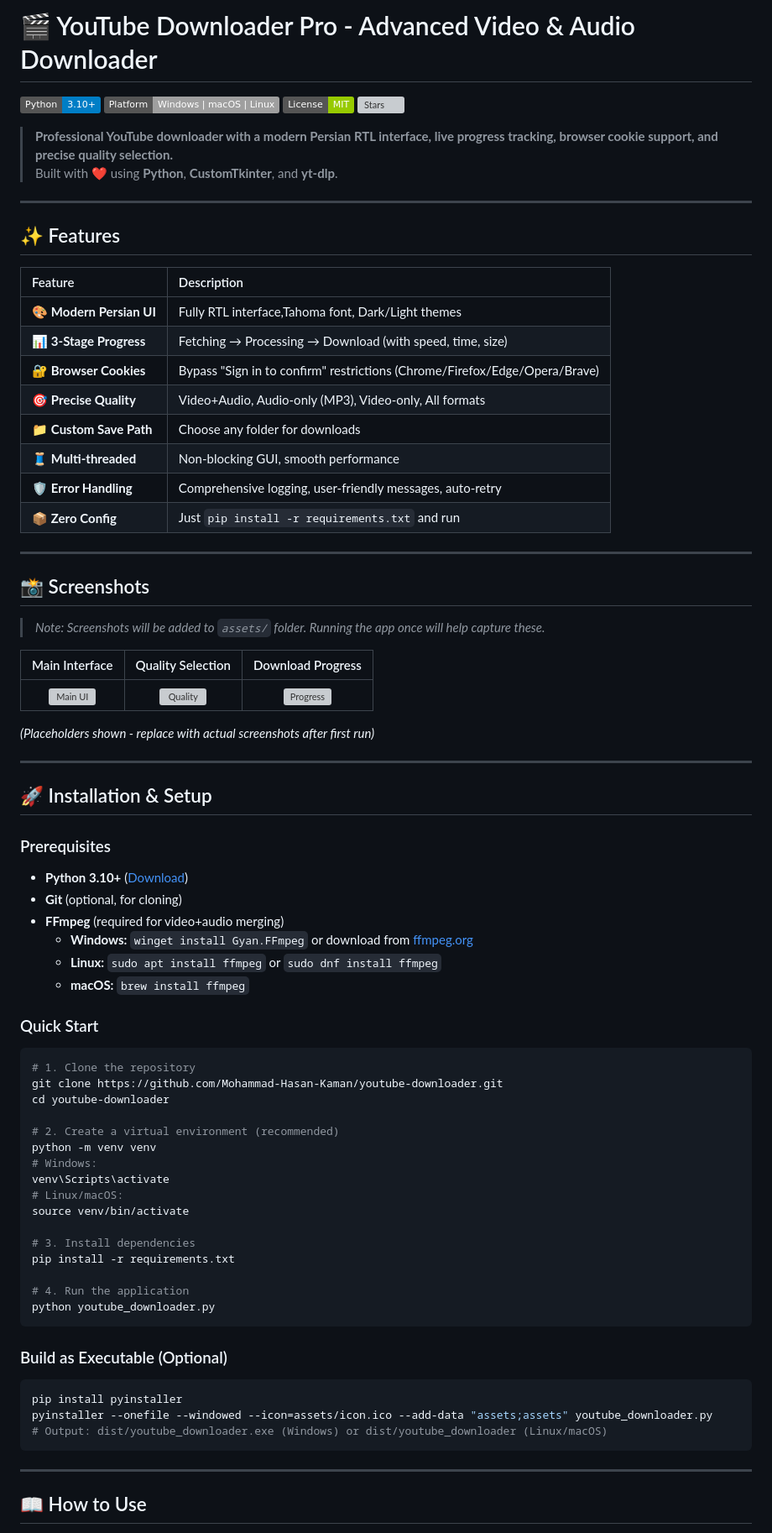
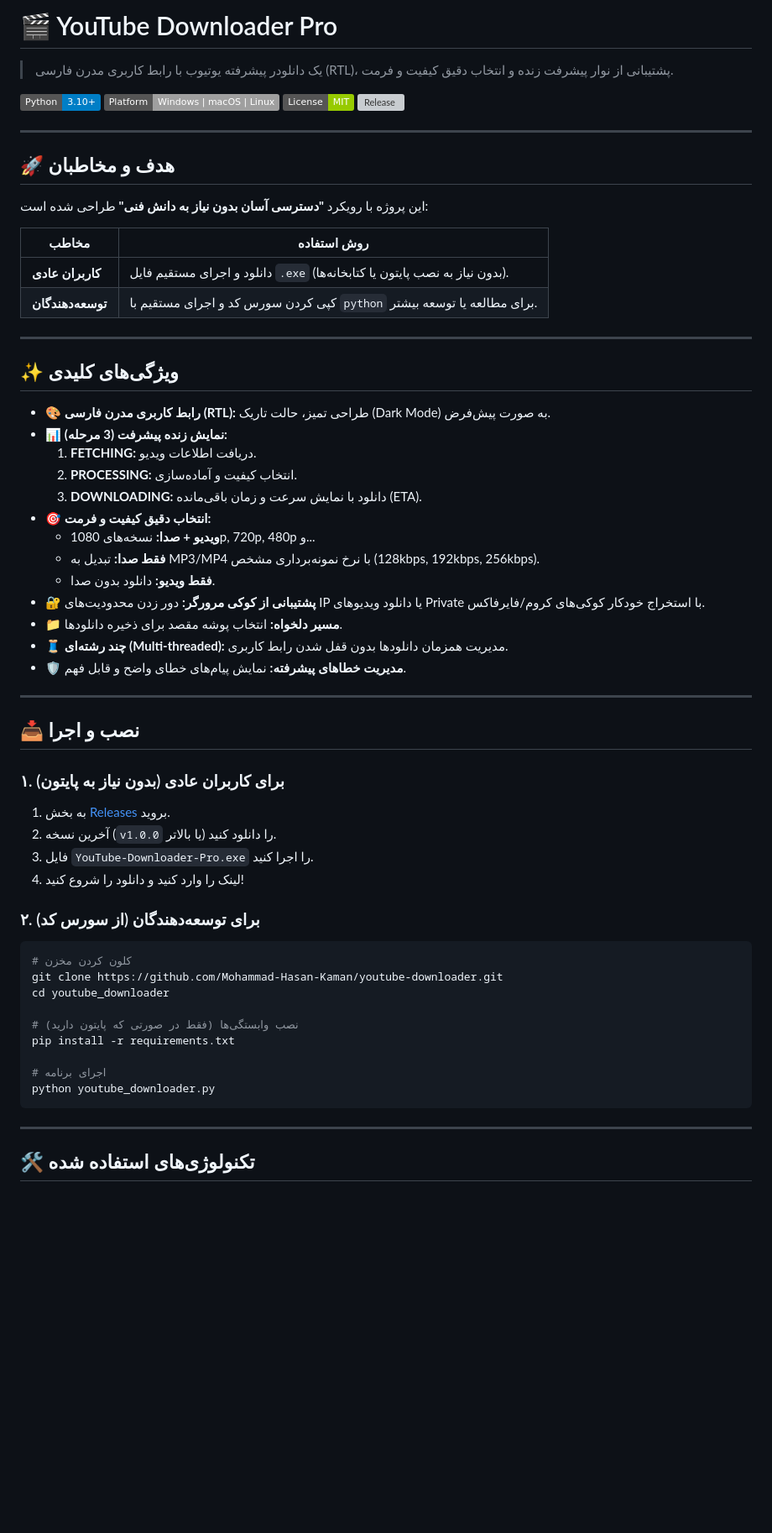
Before and after one commit to Mohammad-Hasan-Kaman/youtube-downloader, a Markdown page: README.md, the part around one of its changes. Shown at 84% size. GitHub-like rendering; badges without logos; blank space fills up the shorter version; grey boxes are pictures that could not be loaded.

Commit message:
refactor: Redesign README for clarity - remove fluff, verify features, and target both casual & dev users

````diff
--- a/README.md
+++ b/README.md
@@ -1,80 +1,65 @@
-# 🎬 YouTube Downloader Pro - Advanced Video & Audio Downloader
+# 🎬 YouTube Downloader Pro
+
+> یک دانلودر پیشرفته یوتیوب با رابط کاربری مدرن فارسی (RTL)، پشتیبانی از نوار پیشرفت زنده و انتخاب دقیق کیفیت و فرمت.
 
 [![Python](https://img.shields.io/badge/Python-3.10+-blue.svg?logo=python&logoColor=white)](https://python.org)
 [![Platform](https://img.shields.io/badge/Platform-Windows%20%7C%20macOS%20%7C%20Linux-lightgrey.svg)]()
 [![License](https://img.shields.io/badge/License-MIT-green.svg)](LICENSE)
-[![Stars](https://img.shields.io/github/stars/Mohammad-Hasan-Kaman/youtube-downloader?style=social)](https://github.com/Mohammad-Hasan-Kaman/youtube-downloader)
-
-> **Professional YouTube downloader with a modern Persian RTL interface, live progress tracking, browser cookie support, and precise quality selection.**
-> Built with ❤️ using **Python**, **CustomTkinter**, and **yt-dlp**.
+[![Release](https://img.shields.io/github/v/release/Mohammad-Hasan-Kaman/youtube-downloader?color=blue)](https://github.com/Mohammad-Hasan-Kaman/youtube-downloader/releases)
 
 ---
 
-## ✨ Features
+## 🚀 هدف و مخاطبان
 
-| Feature | Description |
-|:---|:---|
-| 🎨 **Modern Persian UI** | Fully RTL interface,Tahoma font, Dark/Light themes |
-| 📊 **3-Stage Progress** | Fetching → Processing → Download (with speed, time, size) |
-| 🔐 **Browser Cookies** | Bypass "Sign in to confirm" restrictions (Chrome/Firefox/Edge/Opera/Brave) |
-| 🎯 **Precise Quality** | Video+Audio, Audio-only (MP3), Video-only, All formats |
-| 📁 **Custom Save Path** | Choose any folder for downloads |
-| 🧵 **Multi-threaded** | Non-blocking GUI, smooth performance |
-| 🛡 **Error Handling** | Comprehensive logging, user-friendly messages, auto-retry |
-| 📦 **Zero Config** | Just `pip install -r requirements.txt` and run |
+این پروژه با رویکرد **"دسترسی آسان بدون نیاز به دانش فنی"** طراحی شده است:
+
+| مخاطب | روش استفاده |
+|-------|--------------|
+| **کاربران عادی** | دانلود و اجرای مستقیم فایل `.exe` (بدون نیاز به نصب پایتون یا کتابخانه‌ها). |
+| **توسعه‌دهندگان** | کپی کردن سورس کد و اجرای مستقیم با `python` برای مطالعه یا توسعه بیشتر. |
 
 ---
 
-## 📸 Screenshots
+## ✨ ویژگی‌های کلیدی
 
-> *Note: Screenshots will be added to `assets/` folder. Running the app once will help capture these.*
-
-| Main Interface | Quality Selection | Download Progress |
-|:---:|:---:|:---:|
-| ![Main UI](assets/screenshot_main.svg) | ![Quality](assets/screenshot_quality.svg) | ![Progress](assets/screenshot_progress.svg) |
-
-*(Placeholders shown - replace with actual screenshots after first run)*
+- 🎨 **رابط کاربری مدرن فارسی (RTL):** طراحی تمیز، حالت تاریک (Dark Mode) به صورت پیش‌فرض.
+- 📊 **نمایش زنده پیشرفت (3 مرحله):**
+  1.  **FETCHING:** دریافت اطلاعات ویدیو.
+  2.  **PROCESSING:** انتخاب کیفیت و آماده‌سازی.
+  3.  **DOWNLOADING:** دانلود با نمایش سرعت و زمان باقی‌مانده (ETA).
+- 🎯 **انتخاب دقیق کیفیت و فرمت:**
+  - **ویدیو + صدا:** نسخه‌های 1080p, 720p, 480p و...
+  - **فقط صدا:** تبدیل به MP3/MP4 با نرخ نمونه‌برداری مشخص (128kbps, 192kbps, 256kbps).
+  - **فقط ویدیو:** دانلود بدون صدا.
+- 🔐 **پشتیبانی از کوکی مرورگر:** دور زدن محدودیت‌های IP یا دانلود ویدیوهای Private با استخراج خودکار کوکی‌های کروم/فایرفاکس.
+- 📁 **مسیر دلخواه:** انتخاب پوشه مقصد برای ذخیره دانلودها.
+- 🧵 **چند رشته‌ای (Multi-threaded):** مدیریت همزمان دانلودها بدون قفل شدن رابط کاربری.
+- 🛡 **مدیریت خطاهای پیشرفته:** نمایش پیام‌های خطای واضح و قابل فهم.
 
 ---
 
-## 🚀 Installation & Setup
+## 📥 نصب و اجرا
 
-### Prerequisites
-- **Python 3.10+** ([Download](https://python.org/downloads))
-- **Git** (optional, for cloning)
-- **FFmpeg** (required for video+audio merging)
-  - **Windows:** `winget install Gyan.FFmpeg` or download from [ffmpeg.org](https://ffmpeg.org)
-  - **Linux:** `sudo apt install ffmpeg` or `sudo dnf install ffmpeg`
-  - **macOS:** `brew install ffmpeg`
+### ۱. برای کاربران عادی (بدون نیاز به پایتون)
+1.  به بخش [Releases](https://github.com/Mohammad-Hasan-Kaman/youtube-downloader/releases) بروید.
+2.  آخرین نسخه (`v1.0.0` یا بالاتر) را دانلود کنید.
+3.  فایل `YouTube-Downloader-Pro.exe` را اجرا کنید.
+4.  لینک را وارد کنید و دانلود را شروع کنید!
 
-### Quick Start
+### ۲. برای توسعه‌دهندگان (از سورس کد)
 ```bash
-# 1. Clone the repository
+# کلون کردن مخزن
 git clone https://github.com/Mohammad-Hasan-Kaman/youtube-downloader.git
-cd youtube-downloader
+cd youtube_downloader
 
-# 2. Create a virtual environment (recommended)
-python -m venv venv
-# Windows:
-venv\Scripts\activate
-# Linux/macOS:
-source venv/bin/activate
-
-# 3. Install dependencies
+# نصب وابستگی‌ها (فقط در صورتی که پایتون دارید)
 pip install -r requirements.txt
 
-# 4. Run the application
+# اجرای برنامه
 python youtube_downloader.py
-```
-
-### Build as Executable (Optional)
-```bash
-pip install pyinstaller
-pyinstaller --onefile --windowed --icon=assets/icon.ico --add-data "assets;assets" youtube_downloader.py
-# Output: dist/youtube_downloader.exe (Windows) or dist/youtube_downloader (Linux/macOS)
 ```
 
 ---
 
-## 📖 How to Use
+## 🛠 تکنولوژی‌های استفاده شده
 
````
Also changed, not shown: other parts of README.md (+56 -93 lines).
